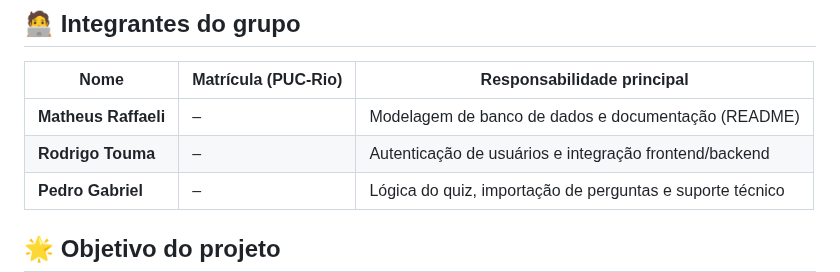
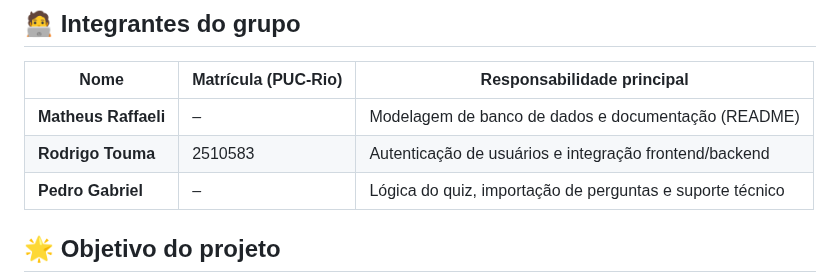
Before and after one commit to RodrigoTouma/Time-6---ENG4021---33B, a Markdown page: README.md, the part around the change. Rendered like a GitHub page.

Commit message:
Última atualização

```diff
--- a/README.md
+++ b/README.md
@@ -7,7 +7,7 @@ Este repositório contém o projeto do Grupo 6 para a disciplina **ENG4021 – P
 | Nome                | Matrícula (PUC-Rio) | Responsabilidade principal |
 |---------------------|----------------------|----------------------------|
 | **Matheus Raffaeli** | –                    | Modelagem de banco de dados e documentação (README) |
-| **Rodrigo Touma**    | –                    | Autenticação de usuários e integração frontend/backend |
+| **Rodrigo Touma**    | 2510583                    | Autenticação de usuários e integração frontend/backend |
 | **Pedro Gabriel**    | –                    | Lógica do quiz, importação de perguntas e suporte técnico |
 
 ## 🌟 Objetivo do projeto
```
